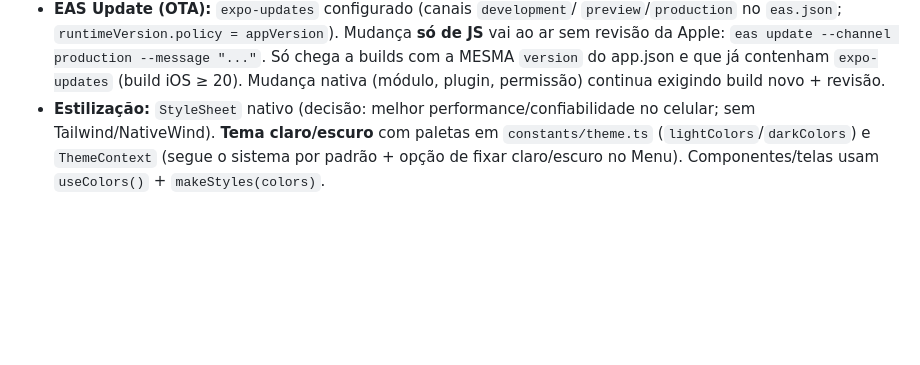
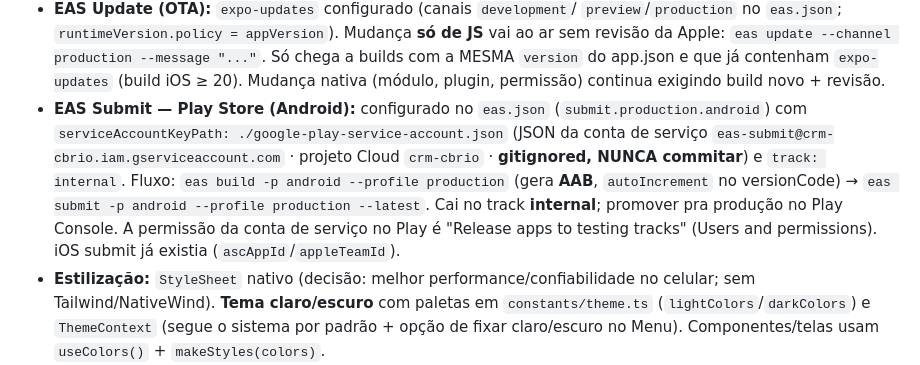
Before and after one commit to igreja-cbrio/Aplicativo-CBRio, a Markdown page: CLAUDE.md, the part around the change. GitHub-like rendering; blank space fills up the shorter version.

Commit message:
docs: registra config do EAS Submit Android (Play Store) no CLAUDE.md

```diff
--- a/CLAUDE.md
+++ b/CLAUDE.md
@@ -29,6 +29,15 @@ módulo**. Roda em **Android e iOS**.
   MESMA `version` do app.json e que já contenham `expo-updates` (build iOS
   ≥ 20). Mudança nativa (módulo, plugin, permissão) continua exigindo
   build novo + revisão.
+- **EAS Submit — Play Store (Android):** configurado no `eas.json` (`submit.production.android`)
+  com `serviceAccountKeyPath: ./google-play-service-account.json` (JSON da conta de
+  serviço `eas-submit@crm-cbrio.iam.gserviceaccount.com` · projeto Cloud `crm-cbrio` ·
+  **gitignored, NUNCA commitar**) e `track: internal`. Fluxo: `eas build -p android
+  --profile production` (gera **AAB**, `autoIncrement` no versionCode) →
+  `eas submit -p android --profile production --latest`. Cai no track **internal**;
+  promover pra produção no Play Console. A permissão da conta de serviço no Play é
+  "Release apps to testing tracks" (Users and permissions). iOS submit já existia
+  (`ascAppId`/`appleTeamId`).
 - **Estilização:** `StyleSheet` nativo (decisão: melhor performance/confiabilidade
   no celular; sem Tailwind/NativeWind). **Tema claro/escuro** com paletas em
   `constants/theme.ts` (`lightColors`/`darkColors`) e `ThemeContext` (segue o
```
